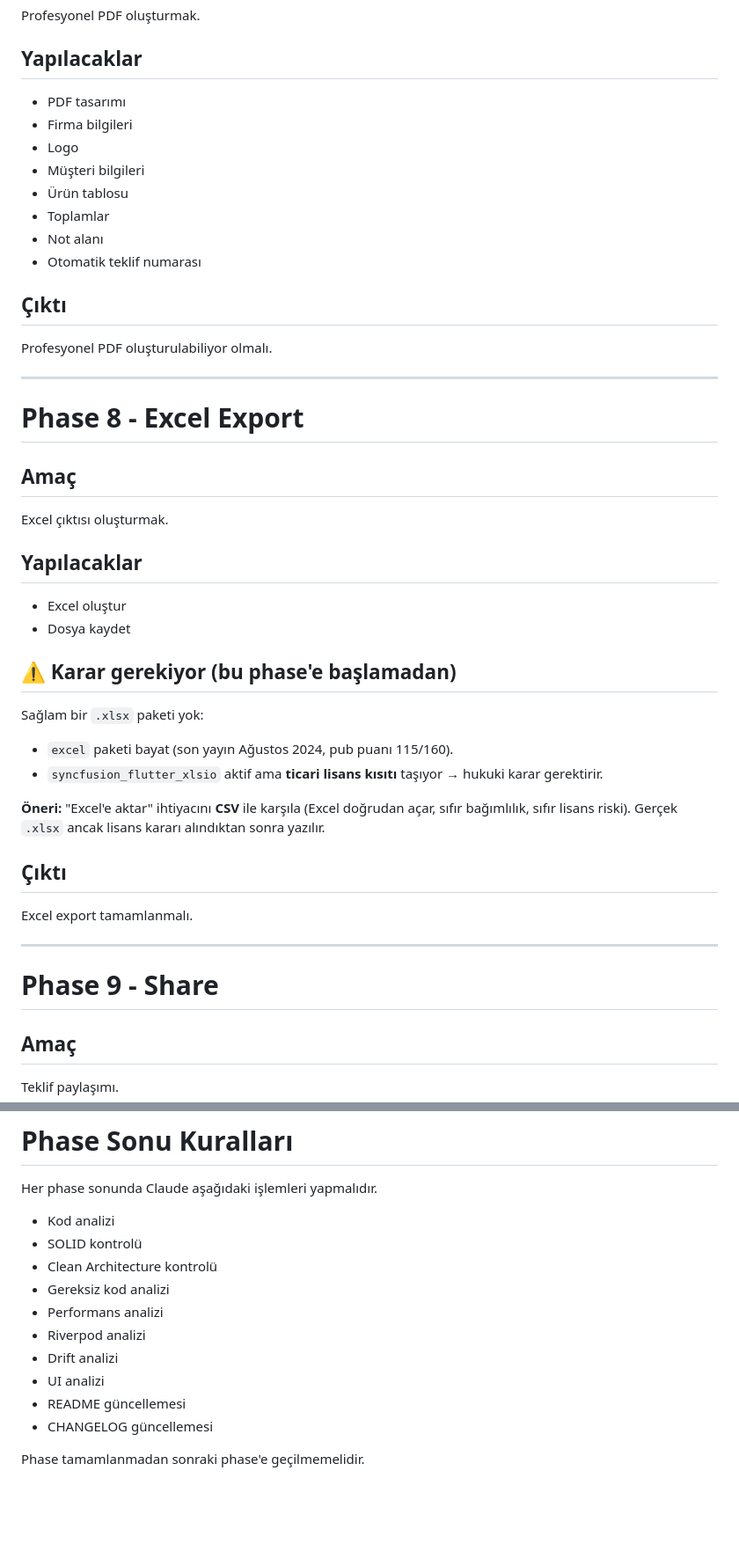
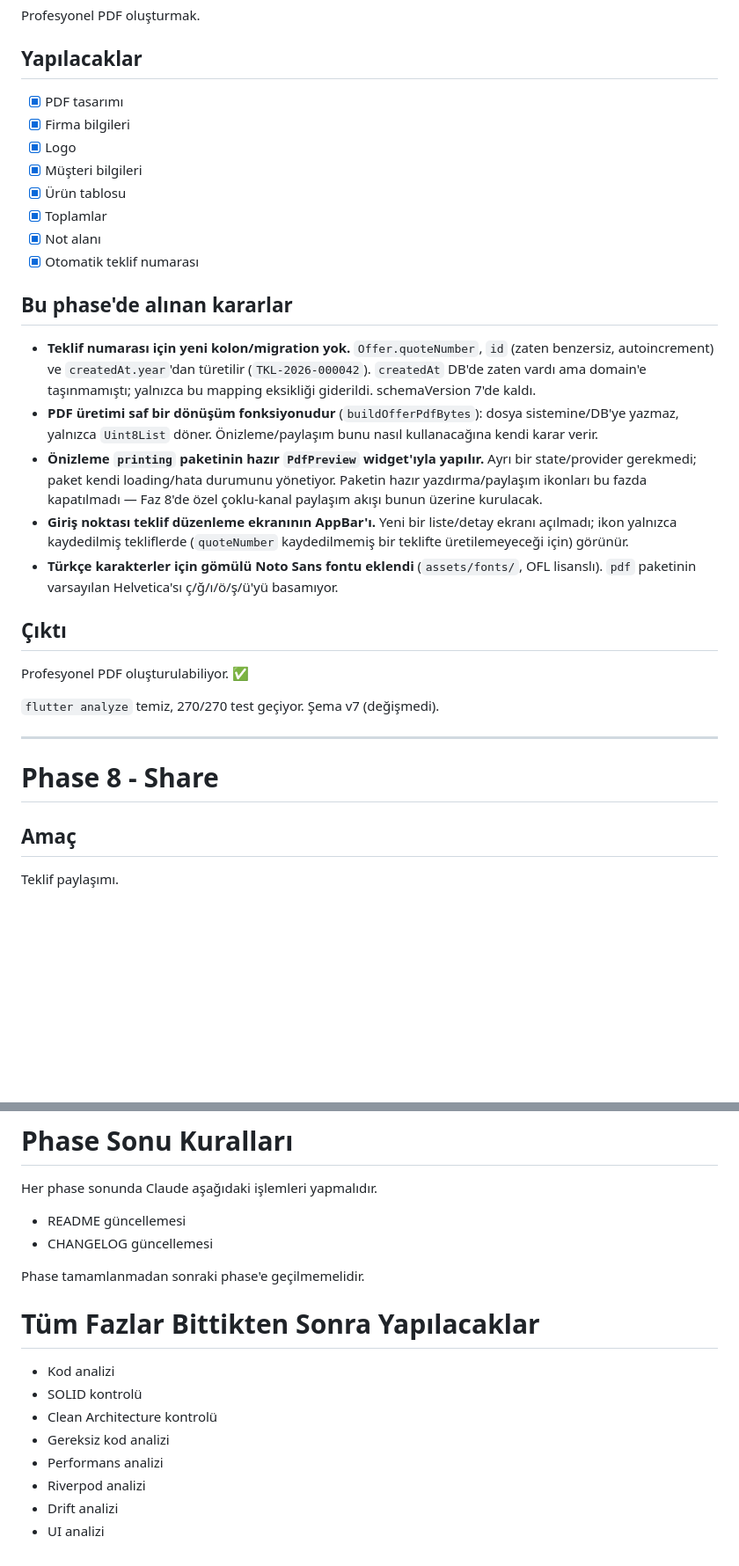
Before and after one commit to furkanyenii/isimcebimde, a Markdown page: docs/ROADMAP.md, 2 parts joined by grey strips. Shown at 88% size. Drawn GitHub-style; blank space fills up the shorter version.

Commit message:
docs: Faz numaralandırması düzeltildi, Faz 7 (PDF) kapanışı
Eski "Faz 8 - Excel Export" kaldırıldı (CSV kararı CLAUDE.md'de zaten
belgeli); Share ve Finalization fazları buna göre kaydı. Faz 7 (PDF)
checklist'i işaretlendi ve alınan kararlar eklendi.

Co-Authored-By: Claude Sonnet 5 <noreply@anthropic.com>

```diff
--- a/docs/ROADMAP.md
+++ b/docs/ROADMAP.md
@@ -365,51 +365,45 @@ Profesyonel PDF oluşturmak.
 
 ## Yapılacaklar
 
-- PDF tasarımı
-- Firma bilgileri
-- Logo
-- Müşteri bilgileri
-- Ürün tablosu
-- Toplamlar
-- Not alanı
-- Otomatik teklif numarası
+- [x] PDF tasarımı
+- [x] Firma bilgileri
+- [x] Logo
+- [x] Müşteri bilgileri
+- [x] Ürün tablosu
+- [x] Toplamlar
+- [x] Not alanı
+- [x] Otomatik teklif numarası
+
+## Bu phase'de alınan kararlar
+
+- **Teklif numarası için yeni kolon/migration yok.** `Offer.quoteNumber`,
+  `id` (zaten benzersiz, autoincrement) ve `createdAt.year`'dan türetilir
+  (`TKL-2026-000042`). `createdAt` DB'de zaten vardı ama domain'e
+  taşınmamıştı; yalnızca bu mapping eksikliği giderildi. schemaVersion 7'de
+  kaldı.
+- **PDF üretimi saf bir dönüşüm fonksiyonudur** (`buildOfferPdfBytes`):
+  dosya sistemine/DB'ye yazmaz, yalnızca `Uint8List` döner. Önizleme/paylaşım
+  bunu nasıl kullanacağına kendi karar verir.
+- **Önizleme `printing` paketinin hazır `PdfPreview` widget'ıyla yapılır.**
+  Ayrı bir state/provider gerekmedi; paket kendi loading/hata durumunu
+  yönetiyor. Paketin hazır yazdırma/paylaşım ikonları bu fazda kapatılmadı —
+  Faz 8'de özel çoklu-kanal paylaşım akışı bunun üzerine kurulacak.
+- **Giriş noktası teklif düzenleme ekranının AppBar'ı.** Yeni bir liste/detay
+  ekranı açılmadı; ikon yalnızca kaydedilmiş tekliflerde (`quoteNumber`
+  kaydedilmemiş bir teklifte üretilemeyeceği için) görünür.
+- **Türkçe karakterler için gömülü Noto Sans fontu eklendi**
+  (`assets/fonts/`, OFL lisanslı). `pdf` paketinin varsayılan Helvetica'sı
+  ç/ğ/ı/ö/ş/ü'yü basamıyor.
 
 ## Çıktı
 
-Profesyonel PDF oluşturulabiliyor olmalı.
+Profesyonel PDF oluşturulabiliyor. ✅
+
+`flutter analyze` temiz, 270/270 test geçiyor. Şema v7 (değişmedi).
 
 ---
 
-# Phase 8 - Excel Export
-
-## Amaç
-
-Excel çıktısı oluşturmak.
-
-## Yapılacaklar
-
-- Excel oluştur
-- Dosya kaydet
-
-## ⚠️ Karar gerekiyor (bu phase'e başlamadan)
-
-Sağlam bir `.xlsx` paketi yok:
-
-- `excel` paketi bayat (son yayın Ağustos 2024, pub puanı 115/160).
-- `syncfusion_flutter_xlsio` aktif ama **ticari lisans kısıtı** taşıyor →
-  hukuki karar gerektirir.
-
-**Öneri:** "Excel'e aktar" ihtiyacını **CSV** ile karşıla (Excel doğrudan açar,
-sıfır bağımlılık, sıfır lisans riski). Gerçek `.xlsx` ancak lisans kararı
-alındıktan sonra yazılır.
-
-## Çıktı
-
-Excel export tamamlanmalı.
-
----
-
-# Phase 9 - Share
+# Phase 8 - Share
 
 ## Amaç
 
@@ -459,6 +453,12 @@ Production Ready MVP.
 
 Her phase sonunda Claude aşağıdaki işlemleri yapmalıdır.
 
+- README güncellemesi
+- CHANGELOG güncellemesi
+
+Phase tamamlanmadan sonraki phase'e geçilmemelidir.
+
+# Tüm Fazlar Bittikten Sonra Yapılacaklar
 - Kod analizi
 - SOLID kontrolü
 - Clean Architecture kontrolü
@@ -467,7 +467,3 @@ Her phase sonunda Claude aşağıdaki işlemleri yapmalıdır.
 - Riverpod analizi
 - Drift analizi
 - UI analizi
-- README güncellemesi
-- CHANGELOG güncellemesi
-
-Phase tamamlanmadan sonraki phase'e geçilmemelidir.
```
Also changed, not shown: other parts of docs/ROADMAP.md (+1 -1 lines).
